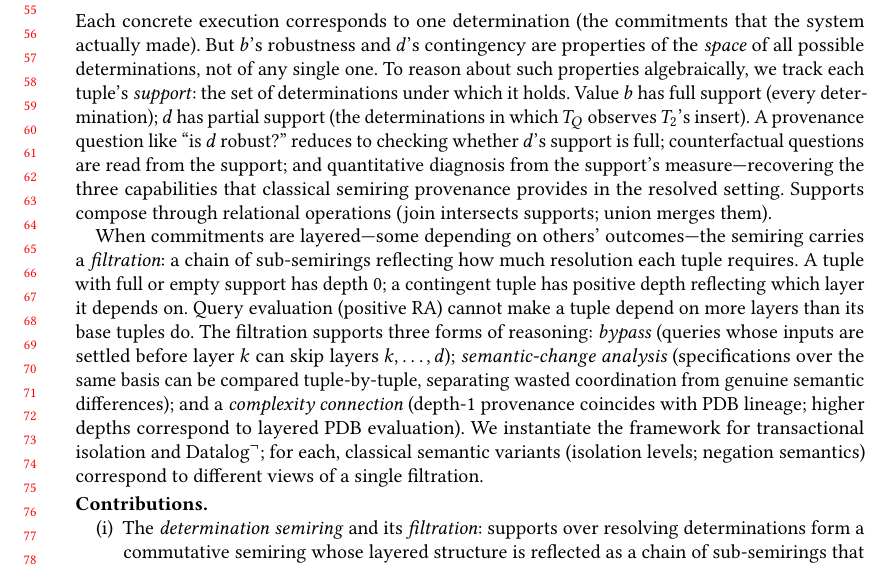
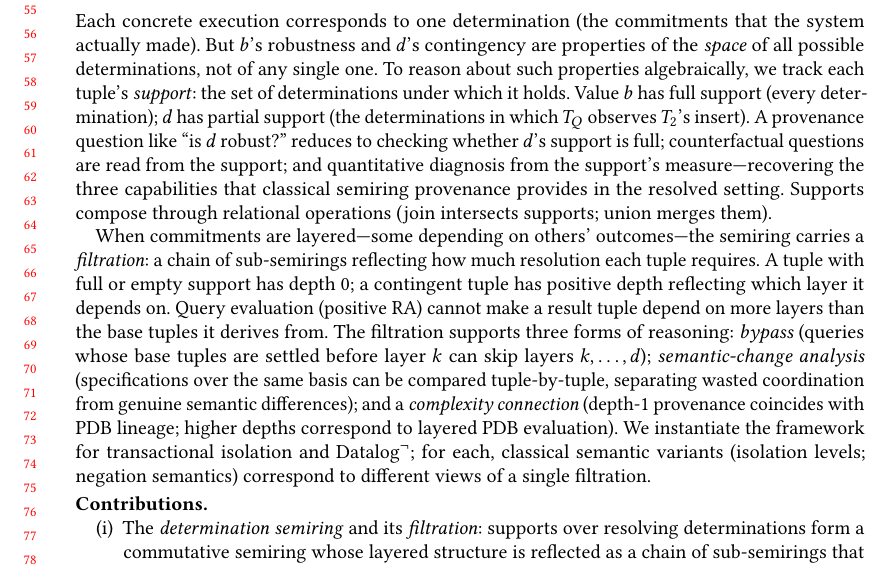
Before and after one commit to jhellerstein/provenance, a LaTeX paper (main.tex): part of page 2 of 37, cut so that both start at the same text. Compiled offline with pdfLaTeX.

Commit message:
Clarify 'inputs' -> 'base tuples' at 173-176 to remove ambiguity

```diff
--- a/main.tex
+++ b/main.tex
@@ -170,11 +170,11 @@ semiring carries a \emph{filtration}: a chain of sub-semirings
 reflecting how much resolution each tuple requires.
 A tuple with full or empty support has depth~$0$; a contingent tuple
 has positive depth reflecting which layer it depends on.
-Query evaluation (positive RA) cannot make a tuple depend on more
-layers than its base tuples do.
+Query evaluation (positive RA) cannot make a result tuple depend on
+more layers than the base tuples it derives from.
 The filtration supports three forms of reasoning:
-\emph{bypass} (queries whose inputs are settled before layer~$k$ can
-skip layers $k, \ldots, d$); \emph{semantic-change analysis}
+\emph{bypass} (queries whose base tuples are settled before layer~$k$
+can skip layers $k, \ldots, d$); \emph{semantic-change analysis}
 (specifications over the same basis can be compared tuple-by-tuple,
 separating wasted coordination from genuine semantic differences); and
 a \emph{complexity connection} (depth-$1$ provenance coincides with
```
